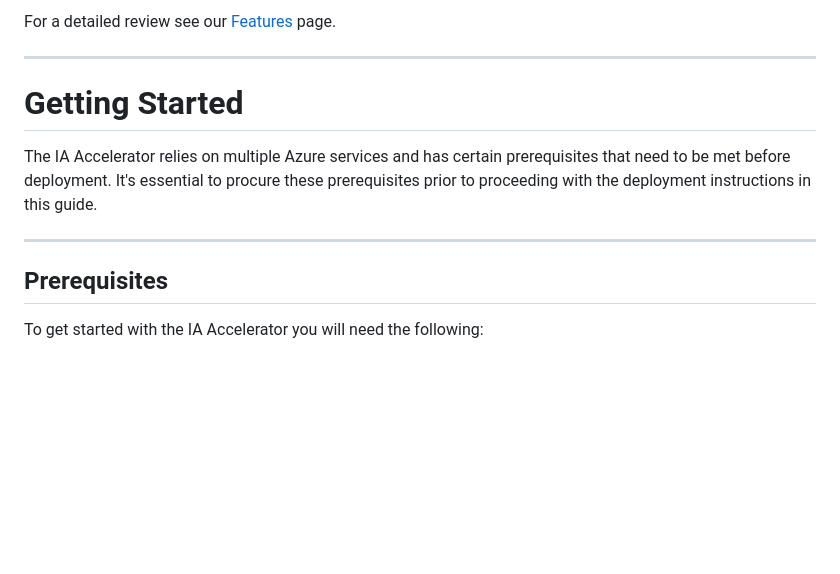
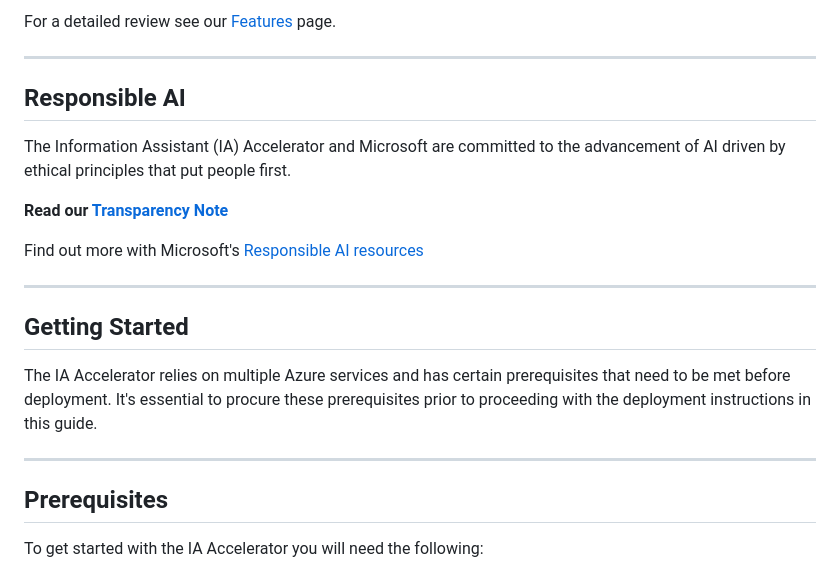
Before and after one commit to microsoft/PubSec-Info-Assistant, a Markdown page: README.md, the part around the change printed below. Rendered like a GitHub page; blank space fills up the shorter version.

```diff
--- a/README.md
+++ b/README.md
@@ -22,12 +22,25 @@ This accelerator demonstrates a few approaches for creating ChatGPT-like experie
 For a detailed review see our [Features](/docs/features/features.md) page.
 
 ---
-# Getting Started
+
+## Responsible AI
+
+The Information Assistant (IA) Accelerator and Microsoft are committed to the advancement of AI driven by ethical principles that put people first.
+
+**Read our [Transparency Note](./docs/transparency.md)**
+
+Find out more with Microsoft's [Responsible AI resources](https://www.microsoft.com/en-us/ai/responsible-ai)
+
+---
+
+## Getting Started
 
 The IA Accelerator relies on multiple Azure services and has certain prerequisites that need to be met before deployment. It's essential to procure these prerequisites prior to proceeding with the deployment instructions in this guide.
 
 ---
+
 ## Prerequisites
+
 To get started with the IA Accelerator you will need the following:
 >
 >* An azure subscription with access enabled for the Azure OpenAI service.
```
Also changed, not shown: other parts of README.md (+15 -16 lines).
